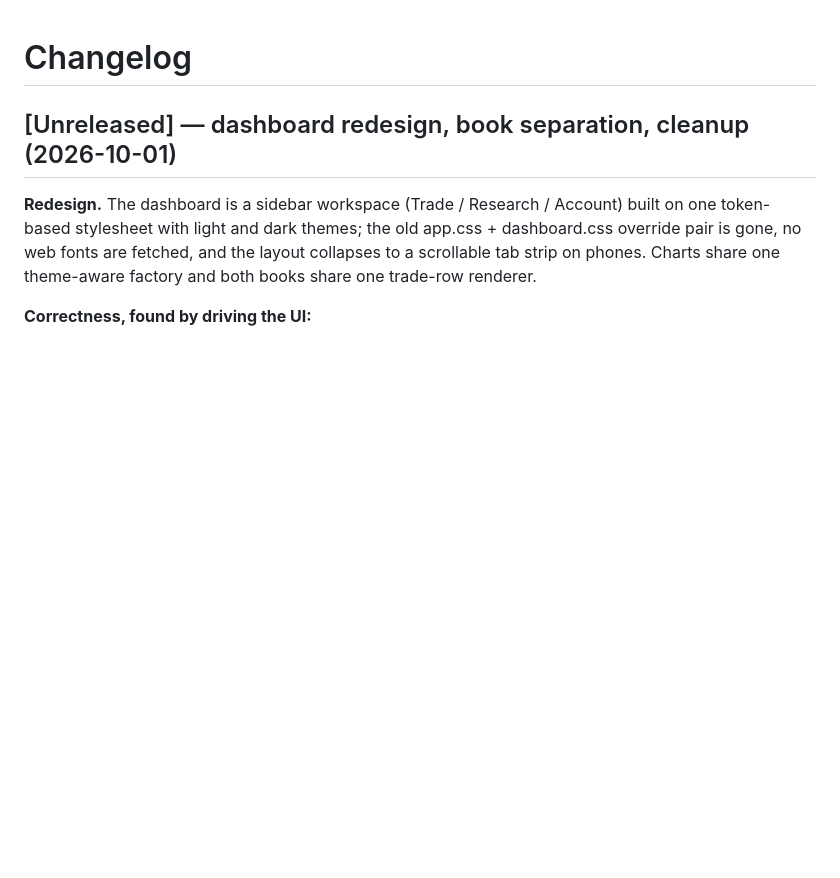
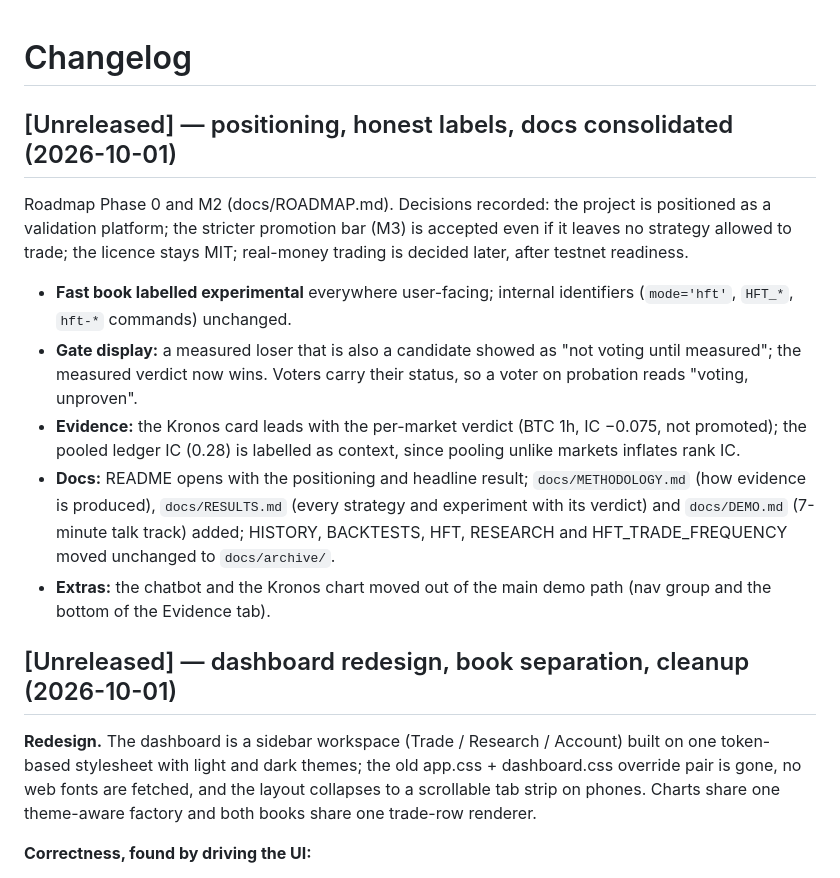
Before and after one commit to varunganji19/Trade-Bot, a Markdown page: CHANGELOG.md, the part around the change. Rendered like a GitHub page; blank space fills up the shorter version.

Commit message:
docs: changelog entry for Phase 0 and M2
Co-Authored-By: Claude Opus 5.5 <noreply@anthropic.com>

```diff
--- a/CHANGELOG.md
+++ b/CHANGELOG.md
@@ -1,4 +1,27 @@
 # Changelog
+
+## [Unreleased] — positioning, honest labels, docs consolidated (2026-10-01)
+
+Roadmap Phase 0 and M2 (docs/ROADMAP.md). Decisions recorded: the project is
+positioned as a validation platform; the stricter promotion bar (M3) is
+accepted even if it leaves no strategy allowed to trade; the licence stays
+MIT; real-money trading is decided later, after testnet readiness.
+
+- **Fast book labelled experimental** everywhere user-facing; internal
+  identifiers (`mode='hft'`, `HFT_*`, `hft-*` commands) unchanged.
+- **Gate display:** a measured loser that is also a candidate showed as
+  "not voting until measured"; the measured verdict now wins. Voters carry
+  their status, so a voter on probation reads "voting, unproven".
+- **Evidence:** the Kronos card leads with the per-market verdict (BTC 1h,
+  IC −0.075, not promoted); the pooled ledger IC (0.28) is labelled as
+  context, since pooling unlike markets inflates rank IC.
+- **Docs:** README opens with the positioning and headline result;
+  `docs/METHODOLOGY.md` (how evidence is produced), `docs/RESULTS.md` (every
+  strategy and experiment with its verdict) and `docs/DEMO.md` (7-minute
+  talk track) added; HISTORY, BACKTESTS, HFT, RESEARCH and
+  HFT_TRADE_FREQUENCY moved unchanged to `docs/archive/`.
+- **Extras:** the chatbot and the Kronos chart moved out of the main demo
+  path (nav group and the bottom of the Evidence tab).
 
 ## [Unreleased] — dashboard redesign, book separation, cleanup (2026-10-01)
 
```
